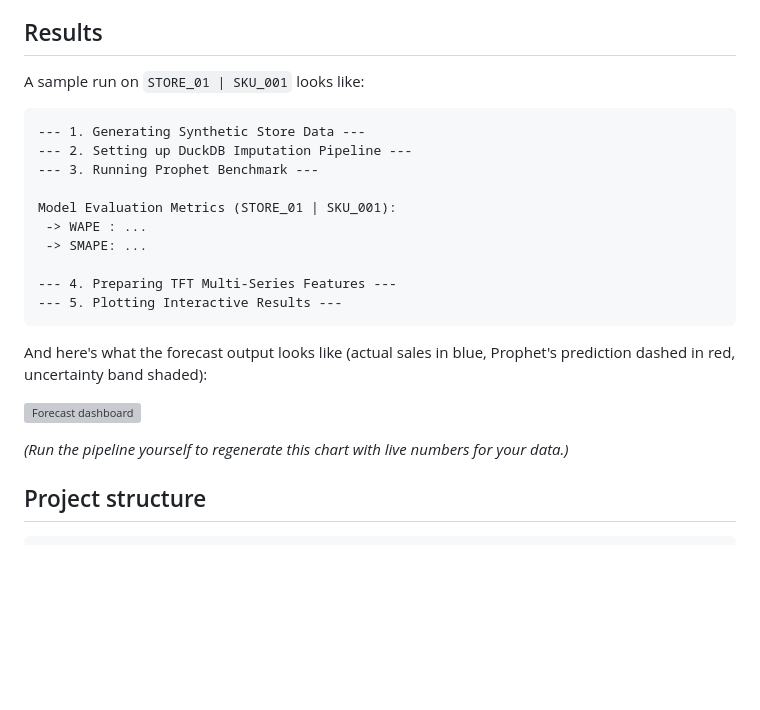
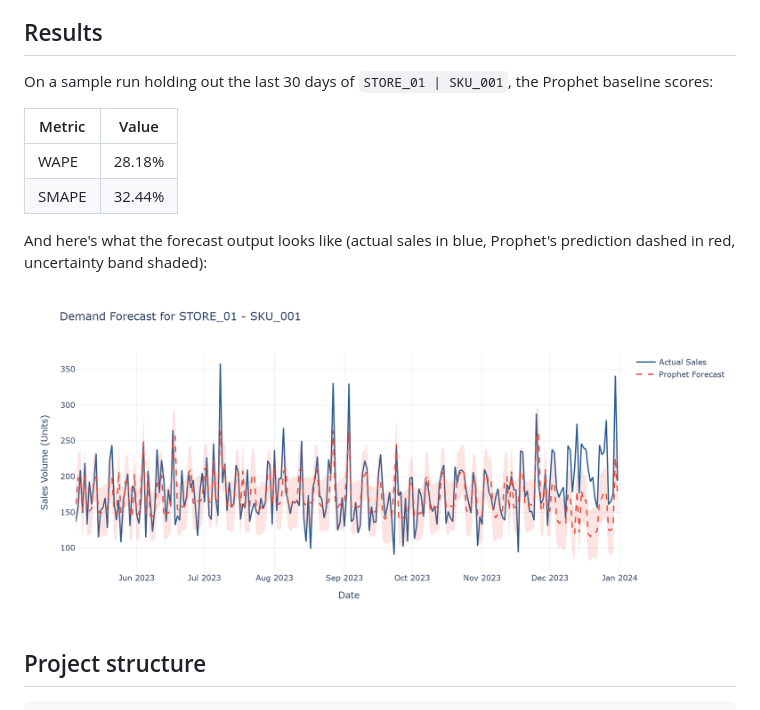
Before and after one commit to Pratham1-hue/demand_forecasting_system, a Markdown page: README.md, the part around the change. Rendered like a GitHub page; pictures changed too: docs/forecast_dashboard.png (added); blank space fills up the shorter version; grey boxes are pictures that could not be loaded.

Commit message:
Add README with real forecast dashboard screenshot and metrics

````diff
--- a/README.md
+++ b/README.md
@@ -17,26 +17,16 @@ The whole flow runs end-to-end from a single command. Here's the journey your da
 
 ## Results
 
-A sample run on `STORE_01 | SKU_001` looks like:
+On a sample run holding out the last 30 days of `STORE_01 | SKU_001`, the Prophet baseline scores:
 
-```
---- 1. Generating Synthetic Store Data ---
---- 2. Setting up DuckDB Imputation Pipeline ---
---- 3. Running Prophet Benchmark ---
-
-Model Evaluation Metrics (STORE_01 | SKU_001):
- -> WAPE : ...
- -> SMAPE: ...
-
---- 4. Preparing TFT Multi-Series Features ---
---- 5. Plotting Interactive Results ---
-```
+| Metric | Value |
+|--------|-------|
+| WAPE   | 28.18% |
+| SMAPE  | 32.44% |
 
 And here's what the forecast output looks like (actual sales in blue, Prophet's prediction dashed in red, uncertainty band shaded):
 
 ![Forecast dashboard](docs/forecast_dashboard.png)
-
-*(Run the pipeline yourself to regenerate this chart with live numbers for your data.)*
 
 ## Project structure
 
````
